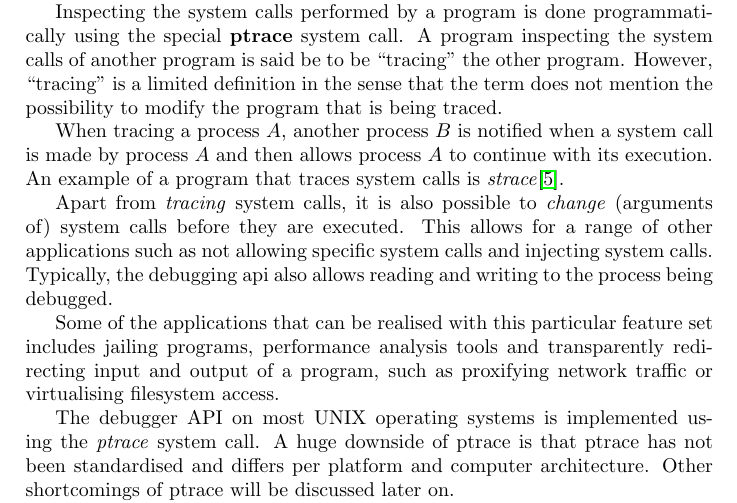
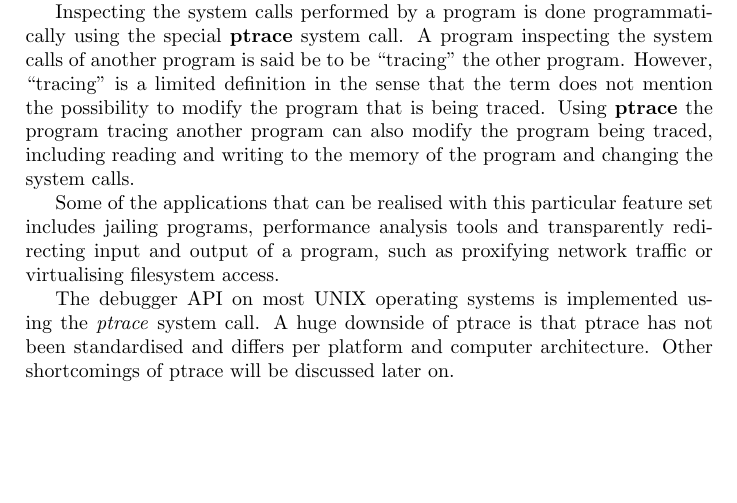
Before and after one commit to MerlijnWajer/tracy, a LaTeX document (report/report.tex): part of page 5 of 27, cut so that both start at the same text, the shorter picture padded with empty space. Compiled offline with pdfLaTeX.

Commit message:
Small changes.

```diff
--- a/report/report.tex
+++ b/report/report.tex
@@ -105,22 +105,23 @@ system calls of another program is said be to be ``tracing'' the other
 % XXX: other program
 program. However, ``tracing'' is a limited definition in the sense that
 the term does not mention the possibility to modify the program that is
-being traced.
-% We gaan onderzoeken wat je allemaal kan met het modifyen
+being traced. Using \textbf{ptrace} the program tracing another program
+can also modify the program being traced, including reading and writing
+to the memory of the program and changing the system calls.
 
 % AANLEIDING / MOTIVATIE
 
+% Aanleiding / Motivatie:
+% - Er zijn interessant praktische mogelijkheden: o.a. jailen en proxyfier.
+% - De ptrace API is matig (WE GEBRUIKEN HEM WEL) en LD_PRELOAD is prutje
 
-
-
-% Waarom onderzoeken? Waarom relevant?
-%
 % Relevant omdat het een nieuw soort manier van o.a. transparant modifyen
 % van programmas toestaat die niet mogelijk is met ldp en lastig is met
 % de raw ptrace api. Onderzoeken omdat je naast alleen ``tracen'' ook
 % leuke trucs uit kan halen (en die trucs maken het relevant want daar
 % kan je dan een boel mee)
-%
+
+
 % DOELSTELLING
 %
 % Vergemakkelijken van het tracen van processen door middel van het leveren van
@@ -148,17 +149,17 @@ being traced.
 % Opbouw
 %
 
-When tracing a process $A$, another process $B$ is notified when a system call
-is made by process $A$  and then allows process $A$ to continue with its
-execution. An example of a program that traces system calls is
-\textit{strace}\cite{strace}.
-
-Apart from \textit{tracing} system calls, it is also possible to
-\textit{change}
-(arguments of) system calls before they are executed. This allows for a range
-of other applications such as not allowing specific system calls and
-injecting system calls. Typically, the debugging api also allows reading and
-writing to the process being debugged.
+% When tracing a process $A$, another process $B$ is notified when a system call
+% is made by process $A$  and then allows process $A$ to continue with its
+% execution. An example of a program that traces system calls is
+% \textit{strace}\cite{strace}.
+%
+% Apart from \textit{tracing} system calls, it is also possible to
+% \textit{change}
+% (arguments of) system calls before they are executed. This allows for a range
+% of other applications such as not allowing specific system calls and
+% injecting system calls. Typically, the debugging api also allows reading and
+% writing to the process being debugged.
 
 Some of the applications that can be realised with this particular feature set
 includes jailing programs, performance analysis tools and transparently
```
